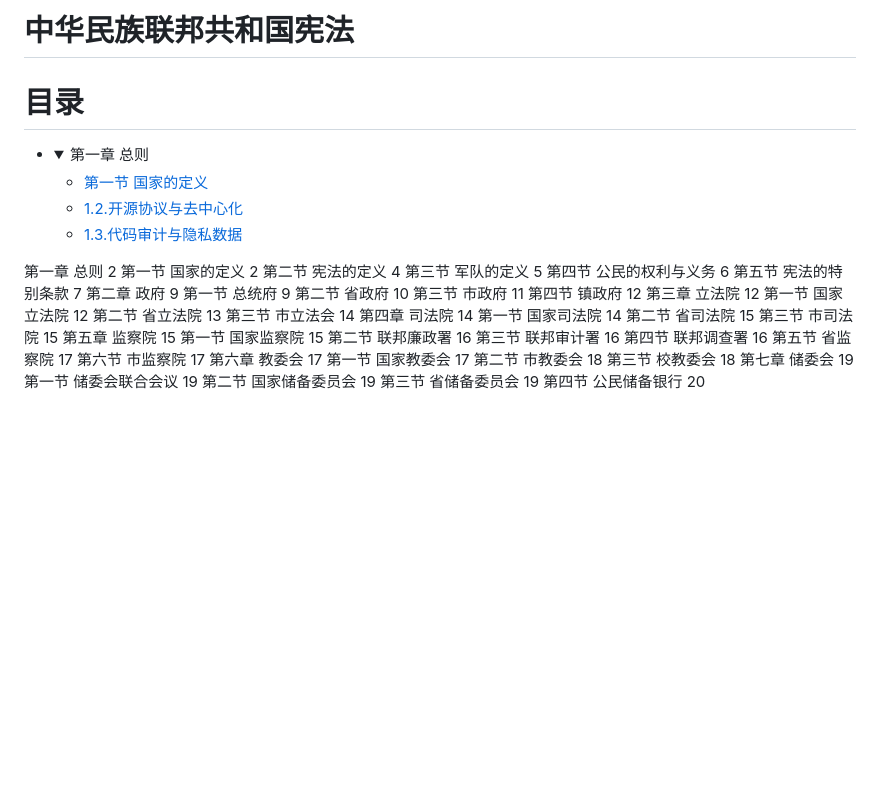
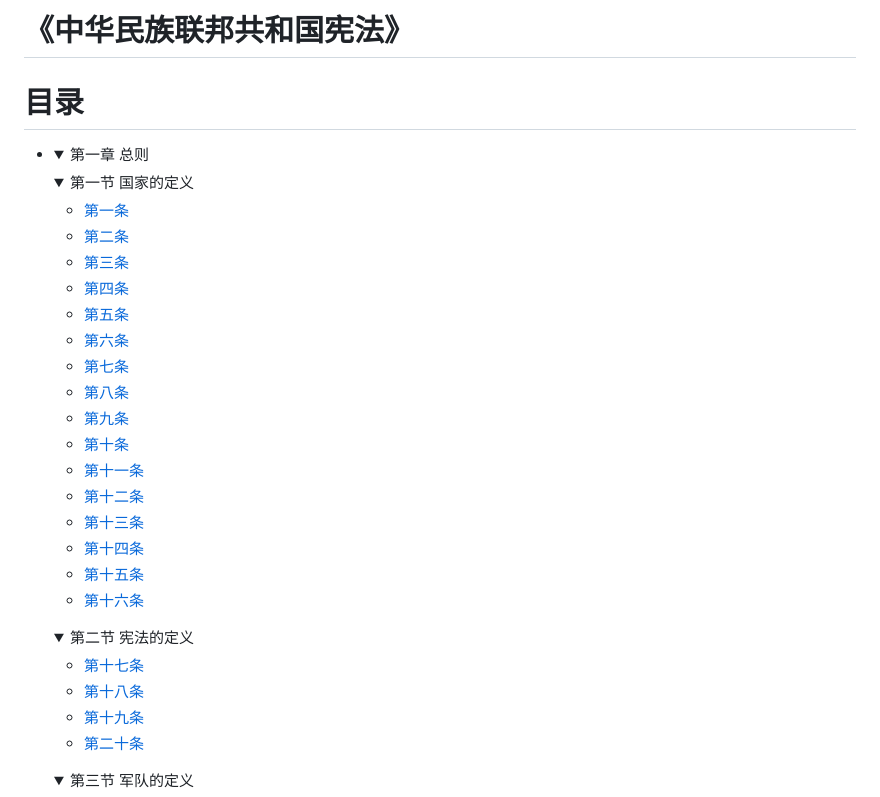
Before and after one commit to ChinaNation/FRC, a Markdown page: README.md, the part around the change printed below. Rendered like a GitHub page; folded sections open; blank space fills up the shorter version.

```diff
--- a/README.md
+++ b/README.md
@@ -1,46 +1,35 @@
-# **中华民族联邦共和国宪法**
+# **《中华民族联邦共和国宪法》**
 # 目录
 - <details>
   <summary>第一章  总则</summary>
+  <details>
+   <summary>第一节  国家的定义</summary>
 
-  - [第一节  国家的定义](#第一节----国家的定义)
-  - [1.2.开源协议与去中心化](#12开源协议与去中心化)
-  - [1.3.代码审计与隐私数据](#13代码审计与隐私数据)
+   - [第一条](#第一条)
+   - [第二条](#第二条)
+   - [第三条](#第三条)
+   - [第四条](#第四条)
+   - [第五条](#第五条)
+   - [第六条](#第六条)
+   - [第七条](#第七条)
+   - [第八条](#第八条)
+   - [第九条](#第九条)
+   - [第十条](#第十条)
+   - [第十一条](#第十一条)
+   - [第十二条](#第十二条)
+   - [第十三条](#第十三条)
+   - [第十四条](#第十四条)
+   - [第十五条](#第十五条)
+   - [第十六条](#第十六条)
   </details>
-第一章   总则 2
-第一节   国家的定义 2
-第二节   宪法的定义 4
-第三节   军队的定义 5
-第四节   公民的权利与义务 6
-第五节   宪法的特别条款 7
-第二章    政府 9
-第一节   总统府 9
-第二节   省政府 10
-第三节   市政府 11
-第四节   镇政府 12
-第三章   立法院 12
-第一节   国家立法院 12
-第二节   省立法院 13
-第三节   市立法会 14
-第四章   司法院 14
-第一节   国家司法院 14
-第二节   省司法院 15
-第三节   市司法院 15
-第五章   监察院 15
-第一节   国家监察院 15
-第二节   联邦廉政署 16
-第三节   联邦审计署 16
-第四节   联邦调查署 16
-第五节   省监察院 17
-第六节   市监察院 17
-第六章   教委会 17
-第一节   国家教委会 17
-第二节   市教委会 18
-第三节   校教委会 18
-第七章   储委会 19
-第一节   储委会联合会议 19
-第二节   国家储备委员会 19
-第三节   省储备委员会 19
-第四节   公民储备银行 20
+  <details>
+   <summary>第二节  宪法的定义</summary>
 
+   - [第十七条](#第十七条)
+   - [第十八条](#第十八条)
+   - [第十九条](#第十九条)
+   - [第二十条](#第二十条)
+  </details>
+  <details>
+   <summary>第三节  军队的定义</summary>
 
```
Also changed, not shown: other parts of README.md (+422 -149 lines).
